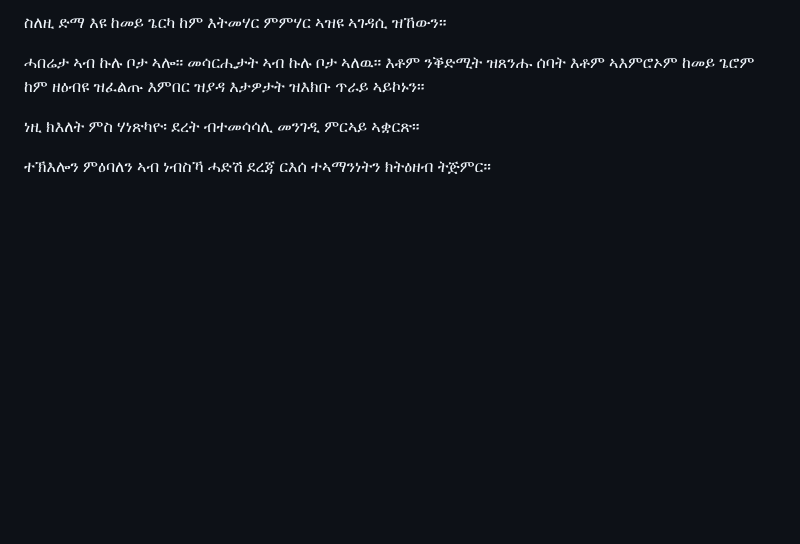
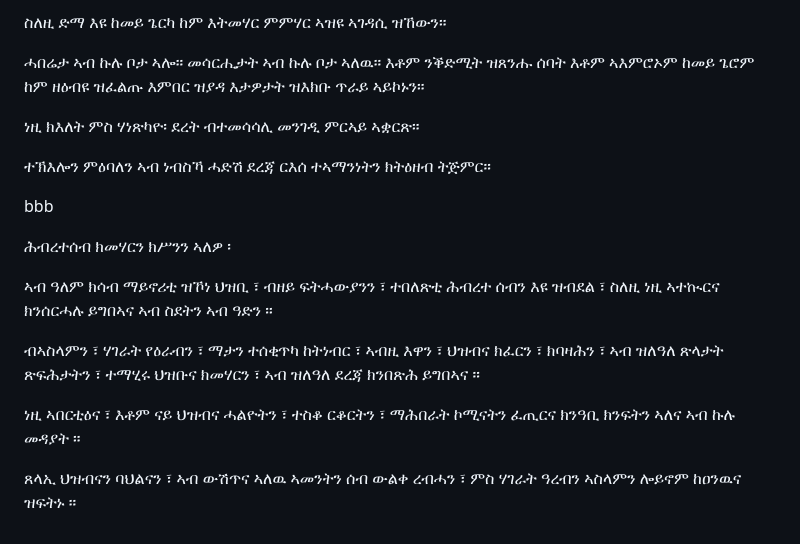
Before and after one commit to N-sources/www.nobleslions.com, a Markdown page: README.md, the part around the change. Drawn GitHub-style; blank space fills up the shorter version.

Commit message:
Add issue bbb content to README

```diff
--- a/README.md
+++ b/README.md
@@ -495,3 +495,16 @@ we need to developing our society & country ,  we soulde have beening developing
 ነዚ ክእለት ምስ ሃነጽካዮ፡ ደረት ብተመሳሳሊ መንገዲ ምርኣይ ኣቋርጽ።
 
 ተኽእሎን ምዕባለን ኣብ ነብስኻ ሓድሽ ደረጃ ርእሰ ተኣማንነትን ክትዕዘብ ትጅምር።
+
+
+bbb
+
+ሕብረተሰብ ክመሃርን ክሥንን ኣለዎ ፡
+
+ኣብ ዓለም ክሳብ ማይኖሪቲ ዝኾነ  ህዝቢ ፣  ብዘይ ፍትሓውያንን ፣ ተበለጽቲ ሕብረተ  ሰብን እዩ   ዝብደል ፣  ስለዚ ነዚ ኣተኲርና  ክንሰርሓሉ ይግበኣና  ኣብ ስደትን ኣብ ዓድን ።
+
+ብኣስላምን ፣  ሃገራት የዕራብን ፣ ማታን ተሰቂጥካ  ከትነብር ፣ ኣብዚ እዋን ፣ ህዝብና  ክፈርን ፣  ክባዛሕን ፣  ኣብ ዝለዓለ  ጽላታት  ጽፍሕታትን ፣  ተማሂሩ  ህዝቡና  ክመሃርን  ፣ ኣብ ዝለዓለ  ደረጃ  ክንበጽሕ  ይግበኣና  ።
+
+ነዚ ኣበርቲዕና  ፣  እቶም  ናይ  ህዝብና  ሓልዮትን ፣ ተስቆ ርቆርትን  ፣  ማሕበራት ኮሚናትን ፈጢርና ክንዓቢ ክንፍትን ኣለና  ኣብ ኩሉ መዳያት ።
+
+ጸላኢ  ህዝብናን ባህልናን ፣  ኣብ ውሽጥና  ኣለዉ ኣመንትን ሰብ ውልቀ  ረብሓን ፣ ምስ ሃገራት ዓረብን ኣስላምን ሎይኖም ከዐንዉና  ዝፍትኑ ።
```
